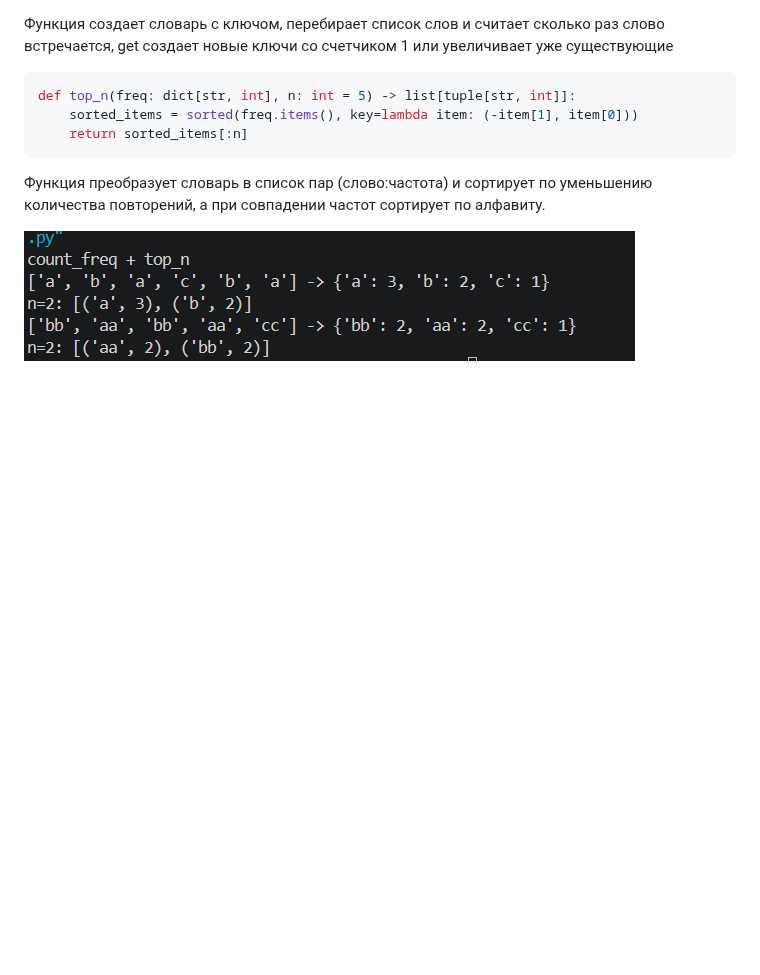
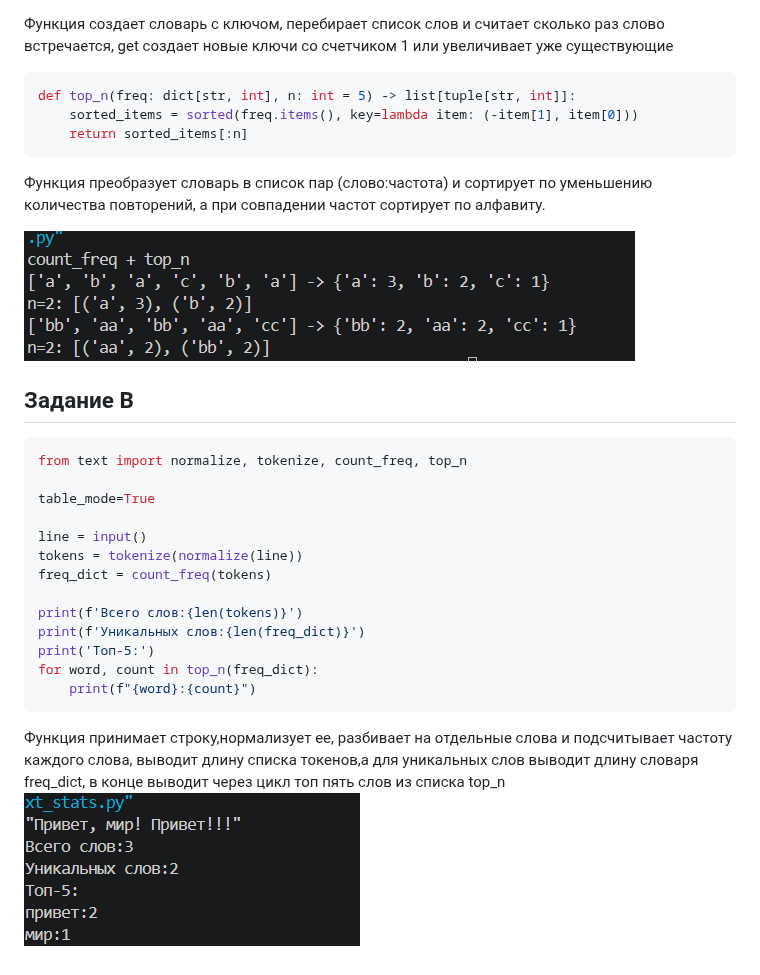
Before and after one commit to yasroslava-bogatkova/python_labs, a Markdown page: src/lab03/README.md, the part around the change. GitHub-like rendering; pictures changed too: images/lab03/text_stats.png (added); blank space fills up the shorter version.

Commit message:
changed readme again

````diff
--- a/src/lab03/README.md
+++ b/src/lab03/README.md
@@ -40,3 +40,22 @@ def top_n(freq: dict[str, int], n: int = 5) -> list[tuple[str, int]]:
 Функция преобразует словарь в список пар (слово:частота) и сортирует по уменьшению количества повторений, а при совпадении частот сортирует по алфавиту.
 
 ![](/images/lab03/count_freq+top_n.png)
+
+## Задание B
+```python
+from text import normalize, tokenize, count_freq, top_n
+
+table_mode=True
+
+line = input()
+tokens = tokenize(normalize(line))
+freq_dict = count_freq(tokens)
+
+print(f'Всего слов:{len(tokens)}')
+print(f'Уникальных слов:{len(freq_dict)}')
+print('Топ-5:')
+for word, count in top_n(freq_dict):
+    print(f"{word}:{count}")
+```
+Функция принимает строку,нормализует ее, разбивает на отдельные слова и подсчитывает частоту каждого слова, выводит длину списка токенов,а для уникальных слов выводит длину словаря freq_dict, в конце выводит через цикл топ пять слов из списка top_n
+![](/images/lab03/text_stats.png)
````
Also changed, not shown: 2 other files.
